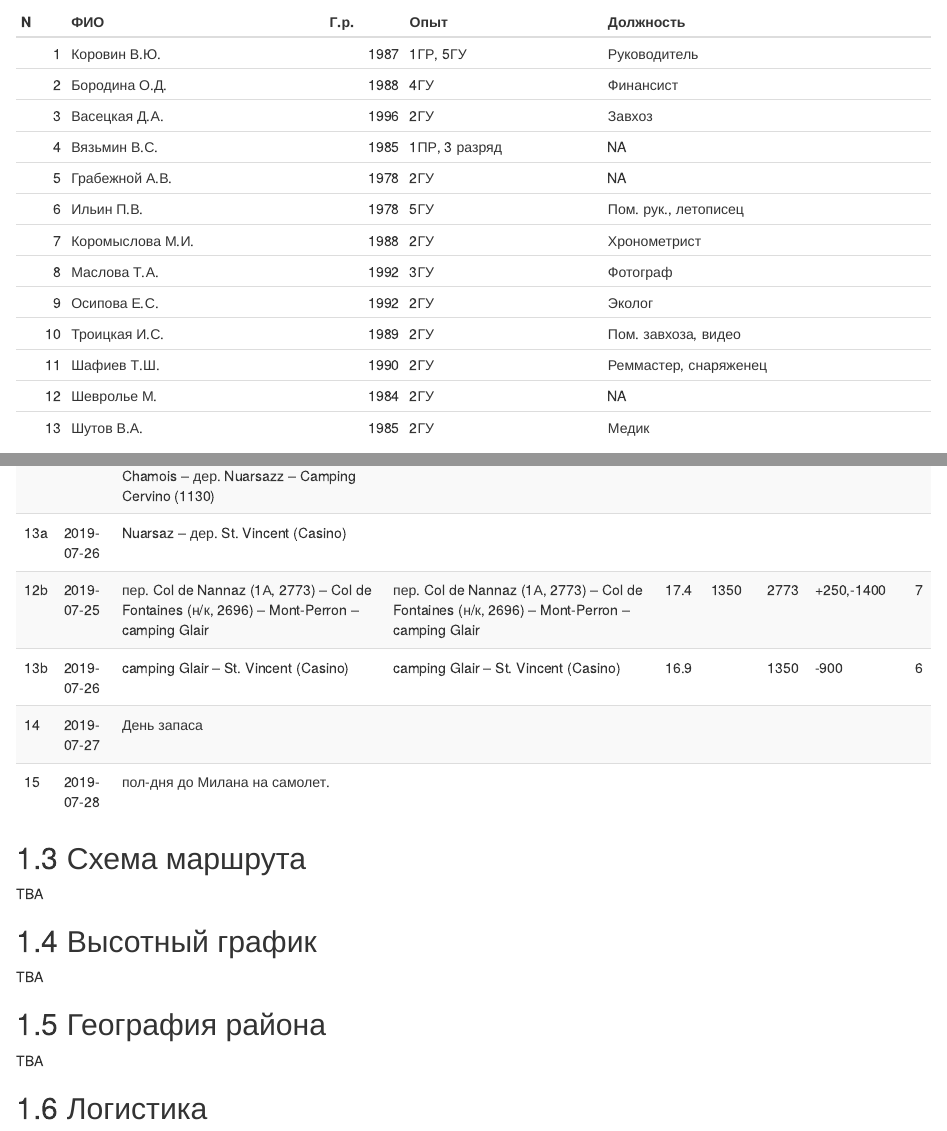
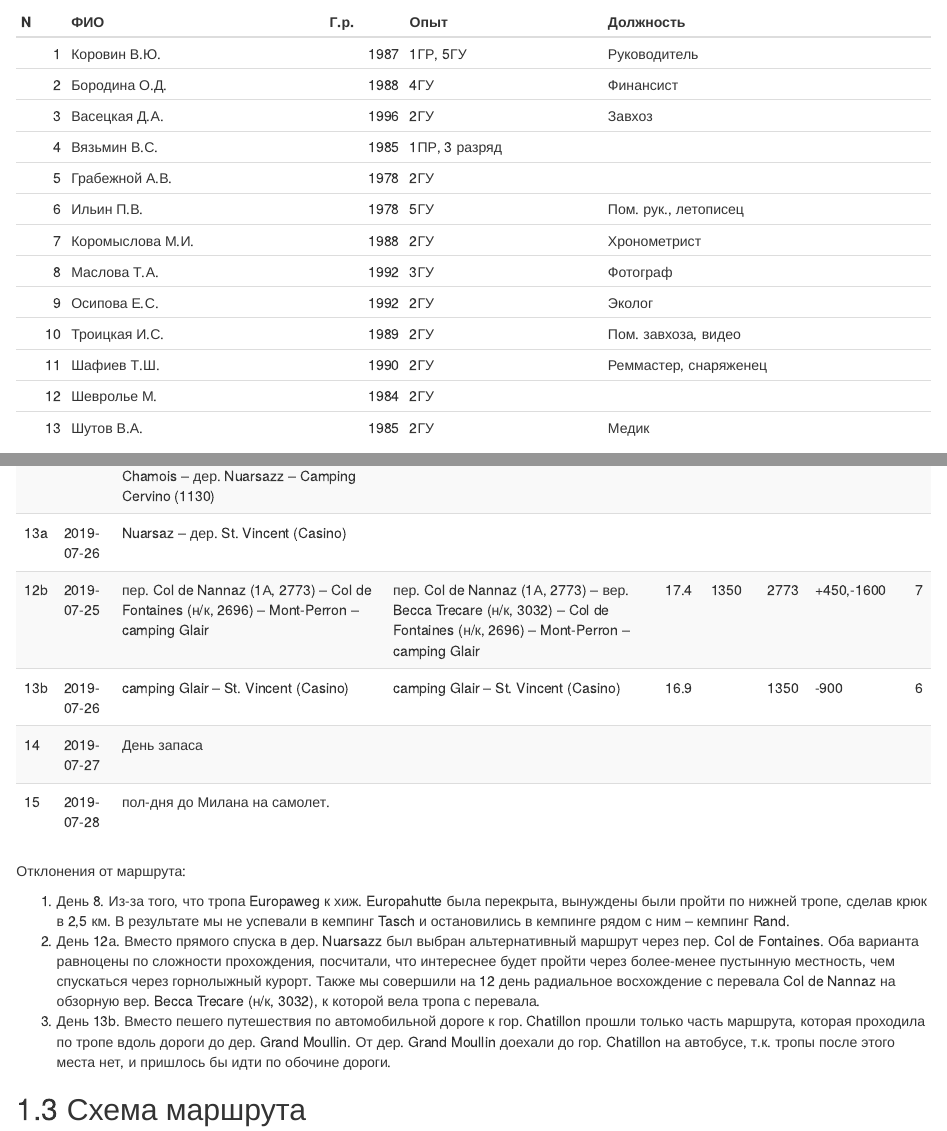
Before and after one commit to vrkrv/alps19, an R Markdown document (index.Rmd): the page in a window 1100 px wide, from 580 px down, and a second part further down, joined at a grey line. Rendered offline with R 4.5, knitr and Pandoc, with nearby package versions; drawn as R Markdown's standard HTML page in place of the format the file asks for.

````diff
--- a/index.Rmd
+++ b/index.Rmd
@@ -45,16 +49,16 @@
 ## Запланированный и пройденный маршрут
 
 ```{r}
-library(dplyr)
-library(knitr)
-library(kableExtra)
-options(knitr.kable.NA = '')
 plan_df <- readxl::read_xlsx("data/plan.xlsx")
 kable(plan_df) %>%
   kable_styling(bootstrap_options = "striped", full_width = F)
 ```
 
+Отклонения от маршрута:
+
+1. День 8. Из-за того, что тропа Europaweg к хиж. Europahutte была перекрыта, вынуждены были пройти по нижней тропе, сделав крюк в 2,5 км. В результате мы не успевали в кемпинг Tasch и остановились в кемпинге рядом с ним -- кемпинг Rand.
+2. День 12а. Вместо прямого спуска в дер. Nuarsazz был выбран альтернативный маршрут через пер. Col de Fontaines. Оба варианта равноцены по сложности прохождения, посчитали, что интереснее будет пройти через более-менее пустынную местность, чем спускаться через горнолыжный курорт. Также мы совершили на 12 день радиальное восхождение с перевала Col de Nannaz на обзорную вер. Becca Trecare (н/к, 3032), к которой вела тропа с перевала.
+3. День 13b. Вместо пешего путешествия по автомобильной дороге к гор. Chatillon прошли только часть маршрута, которая проходила по тропе вдоль дороги до дер. Grand Moullin. От дер. Grand Moullin доехали до гор. Chatillon на автобусе, т.к. тропы после этого места нет, и пришлось бы идти по обочине дороги.
 
 ## Схема маршрута
 
-TBA
````
Also changed, not shown: data/plan.xlsx, docs/search_index.json, photo/maps/map_general.png (added), photo/maps/map_k1.jpg (added), photo/maps/map_k2.jpg (added), index.Rmd (16 more changed lines), 12 other files.
